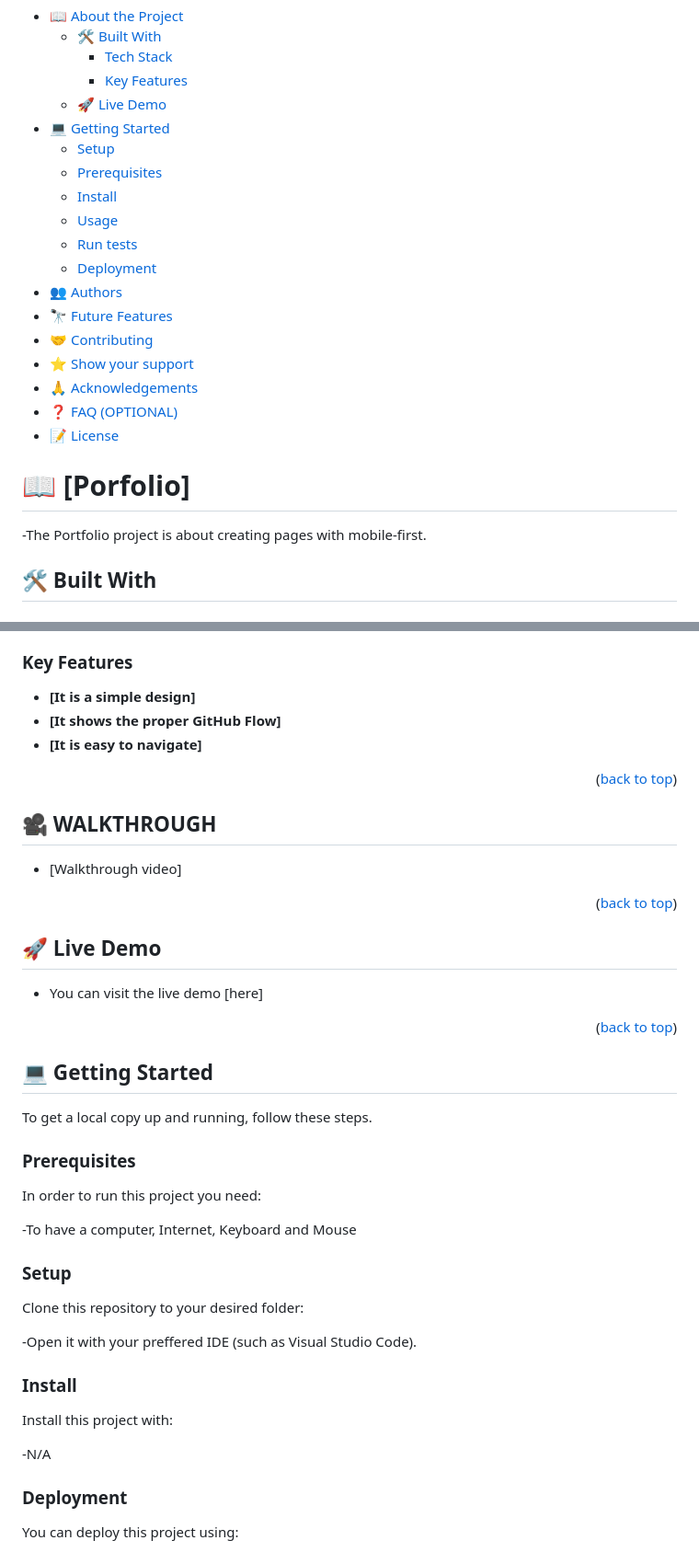
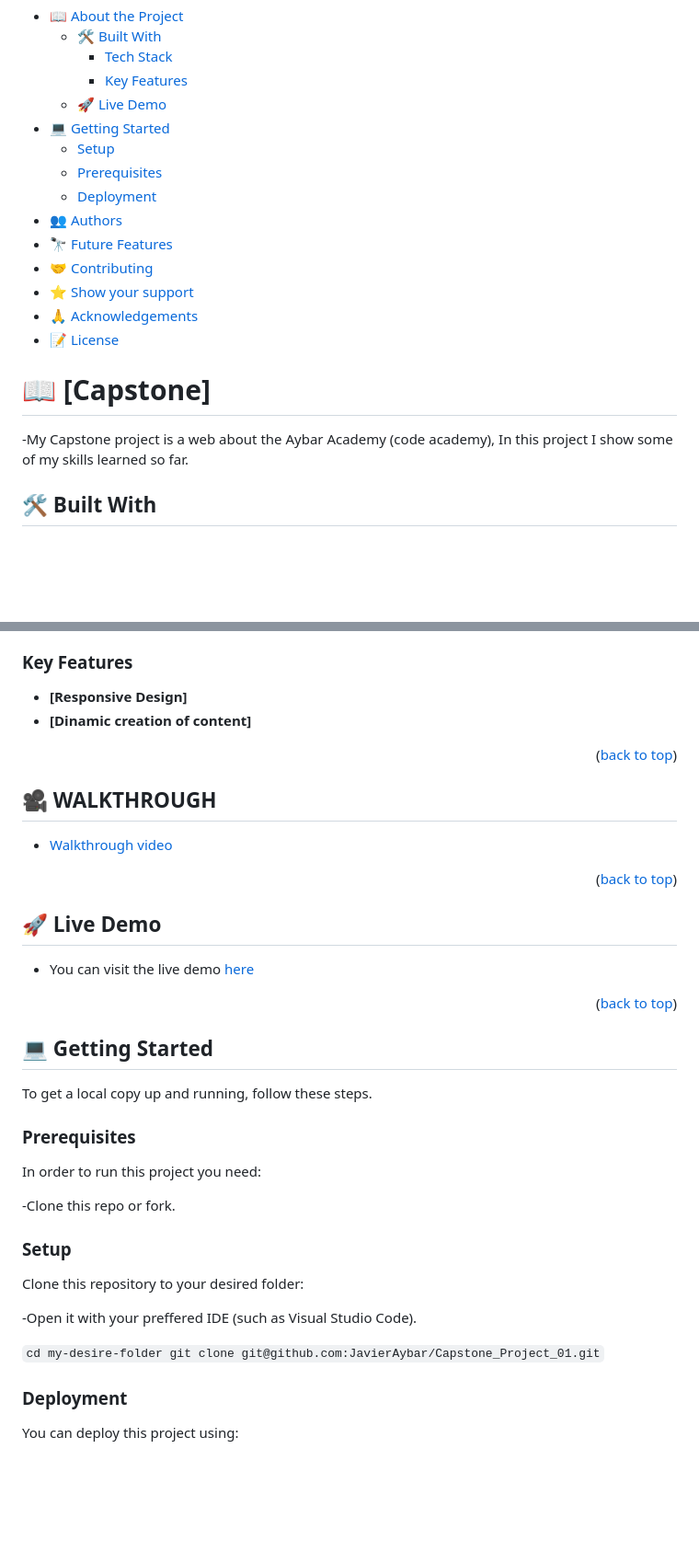
Before and after one commit to JavierAybar/Capstone_Project_01, a Markdown page: README.md, 2 parts joined by grey strips. Shown at 92% size. GitHub-like rendering; blank space fills up the shorter version.

Commit message:
Update README.md
Update readme file

```diff
--- a/README.md
+++ b/README.md
@@ -39,23 +39,19 @@ After you're finished please remove all the comments and instructions!
 - [💻 Getting Started](#getting-started)
   - [Setup](#setup)
   - [Prerequisites](#prerequisites)
-  - [Install](#install)
-  - [Usage](#usage)
-  - [Run tests](#run-tests)
   - [Deployment](#deployment)
 - [👥 Authors](#authors)
 - [🔭 Future Features](#future-features)
 - [🤝 Contributing](#contributing)
 - [⭐️ Show your support](#support)
 - [🙏 Acknowledgements](#acknowledgements)
-- [❓ FAQ (OPTIONAL)](#faq)
 - [📝 License](#license)
 
 <!-- PROJECT DESCRIPTION -->
 
-# 📖 [Porfolio] <a name="about-project"></a>
+# 📖 [Capstone] <a name="about-project"></a>
 
- -The Portfolio project is about creating pages with mobile-first.
+ -My Capstone project is a web about the Aybar Academy (code academy), In this project I show some of my skills learned so far.
 
 
 ## 🛠 Built With <a name="built-with"></a>
@@ -74,9 +72,8 @@ After you're finished please remove all the comments and instructions!
 ### Key Features <a name="key-features"></a>
 
 
-- **[It is a simple design]**
-- **[It shows the proper GitHub Flow]**
-- **[It is easy to navigate]**
+- **[Responsive Design]**
+- **[Dinamic creation of content]**
 
 <p align="right">(<a href="#readme-top">back to top</a>)</p>
 
@@ -84,7 +81,7 @@ After you're finished please remove all the comments and instructions!
 ## :movie_camera: WALKTHROUGH
 
 
-- [Walkthrough video]
+- [Walkthrough video](https://drive.google.com/file/d/1_NXVzrnXsqo_GBhJ2nUeA-Y3ga8EgJA2/view)
 
 <p align="right">(<a href="#readme-top">back to top</a>)</p>
 <!-- LIVE DEMO -->
@@ -92,7 +89,7 @@ After you're finished please remove all the comments and instructions!
 ## 🚀 Live Demo <a name="live-demo"></a>
 
 
-- You can visit the live demo [here]
+- You can visit the live demo [here](https://javieraybar.github.io/Capstone_Project_01/)
 
 <p align="right">(<a href="#readme-top">back to top</a>)</p>
 
@@ -107,7 +104,7 @@ To get a local copy up and running, follow these steps.
 
 In order to run this project you need:
 
--To have a computer, Internet, Keyboard and Mouse
+-Clone this repo or fork.
 
 ### Setup
 
@@ -115,11 +112,9 @@ Clone this repository to your desired folder:
 
 -Open it with your preffered IDE (such as Visual Studio Code).
 
-### Install
+`cd my-desire-folder
+git clone git@github.com:JavierAybar/Capstone_Project_01.git`
 
-Install this project with:
-
--N/A
 
 ### Deployment
 
```
Also changed, not shown: other parts of README.md (+5 -5 lines).
